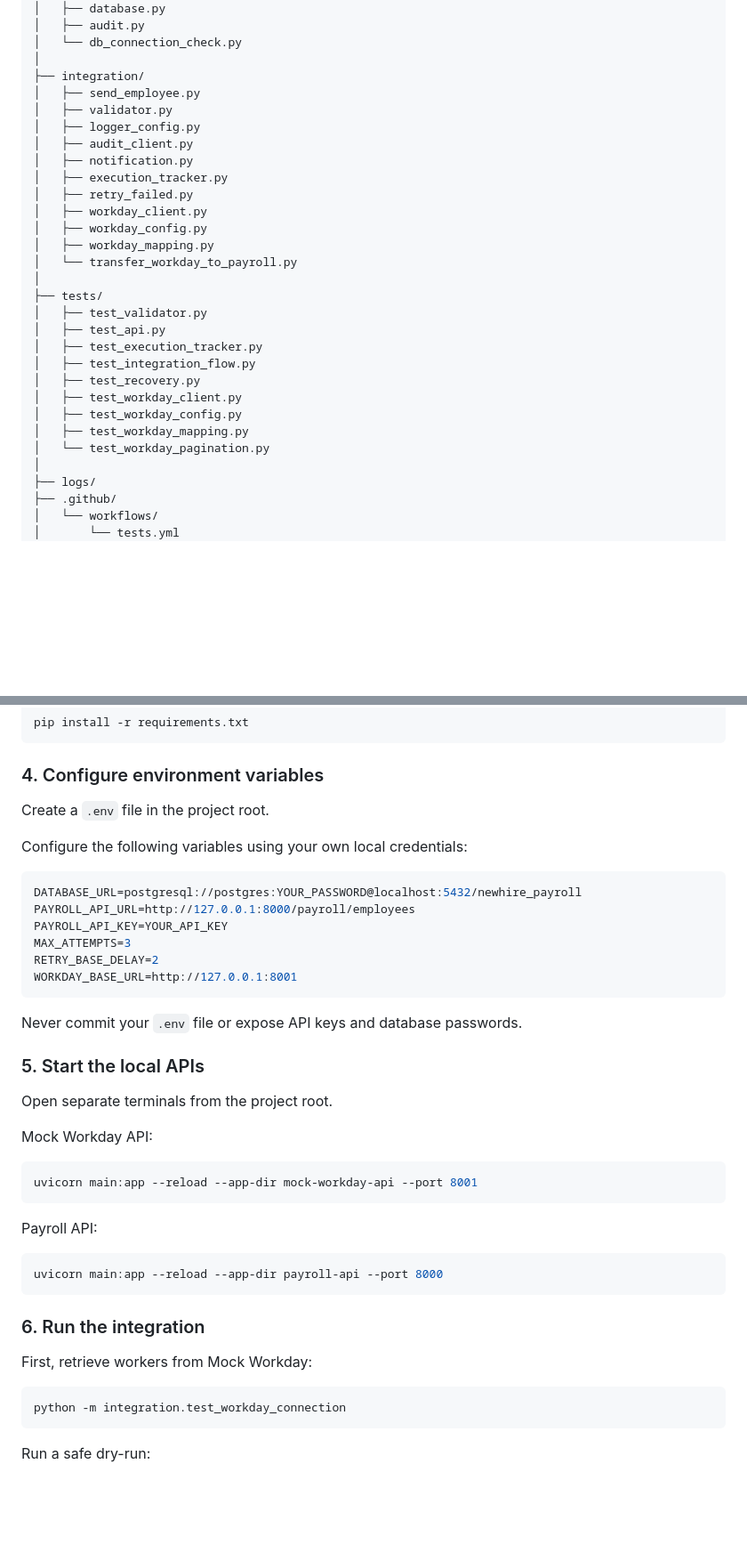
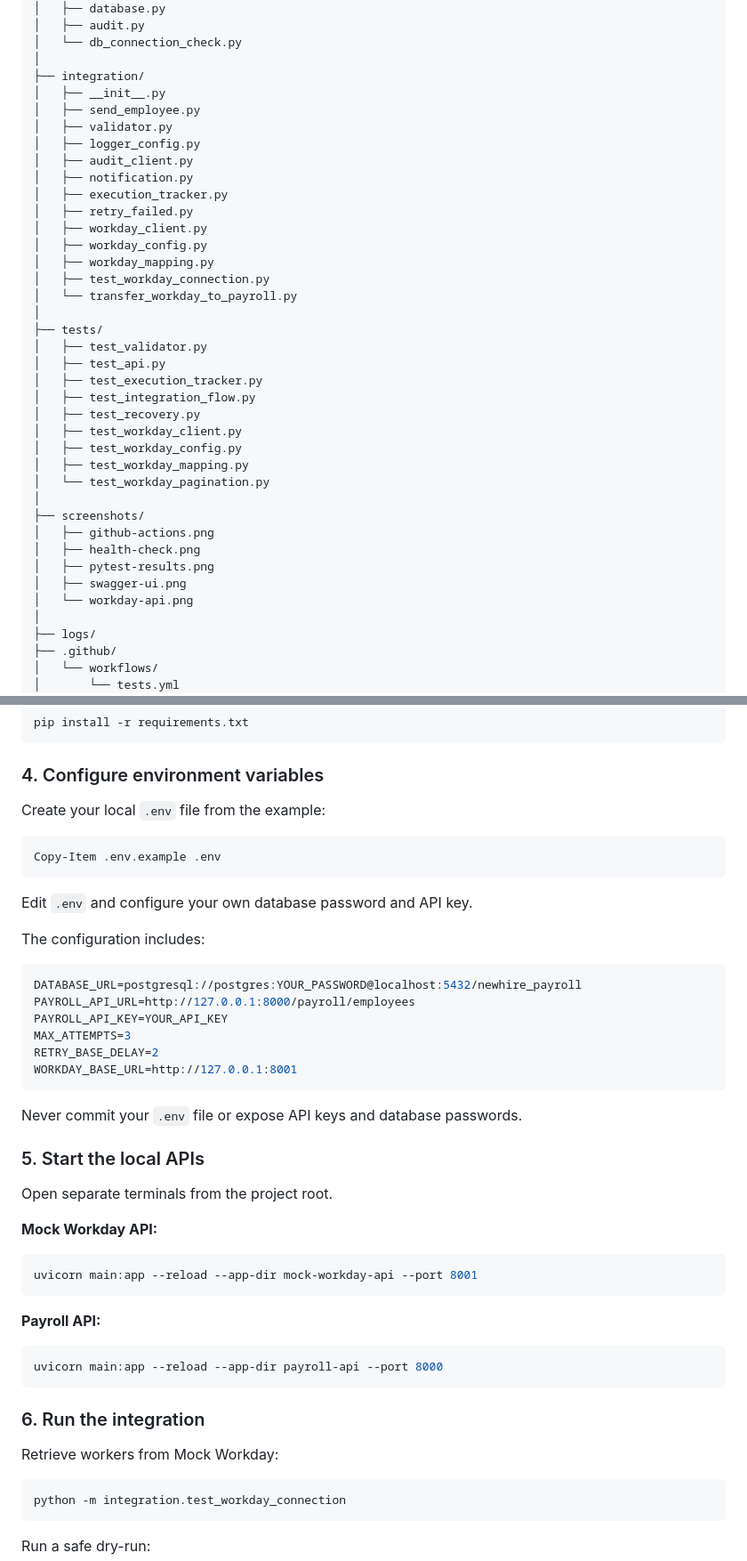
Before and after one commit to chetan-c/NewHireToPayroll, a Markdown page: README.md, 2 parts joined by grey strips. Shown at 89% size. Drawn GitHub-style; blank space fills up the shorter version.

````diff
--- a/README.md
+++ b/README.md
@@ -89,6 +112,7 @@ NewHireToPayroll/
 │   └── db_connection_check.py
 │
 ├── integration/
+│   ├── __init__.py
 │   ├── send_employee.py
 │   ├── validator.py
 │   ├── logger_config.py
@@ -99,6 +123,7 @@ NewHireToPayroll/
 │   ├── workday_client.py
 │   ├── workday_config.py
 │   ├── workday_mapping.py
+│   ├── test_workday_connection.py
 │   └── transfer_workday_to_payroll.py
 │
 ├── tests/
@@ -111,6 +136,13 @@ NewHireToPayroll/
 │   ├── test_workday_config.py
 │   ├── test_workday_mapping.py
 │   └── test_workday_pagination.py
+│
+├── screenshots/
+│   ├── github-actions.png
+│   ├── health-check.png
+│   ├── pytest-results.png
+│   ├── swagger-ui.png
+│   └── workday-api.png
 │
 ├── logs/
 ├── .github/
@@ -152,9 +184,15 @@ pip install -r requirements.txt
 
 ### 4. Configure environment variables
 
-Create a `.env` file in the project root.
+Create your local `.env` file from the example:
 
-Configure the following variables using your own local credentials:
+```powershell
+Copy-Item .env.example .env
+```
+
+Edit `.env` and configure your own database password and API key.
+
+The configuration includes:
 
 ```env
 DATABASE_URL=postgresql://postgres:YOUR_PASSWORD@localhost:5432/newhire_payroll
@@ -171,13 +209,13 @@ Never commit your `.env` file or expose API keys and database passwords.
 
 Open separate terminals from the project root.
 
-Mock Workday API:
+**Mock Workday API:**
 
 ```bash
 uvicorn main:app --reload --app-dir mock-workday-api --port 8001
 ```
 
-Payroll API:
+**Payroll API:**
 
 ```bash
 uvicorn main:app --reload --app-dir payroll-api --port 8000
@@ -185,7 +223,7 @@ uvicorn main:app --reload --app-dir payroll-api --port 8000
 
 ### 6. Run the integration
 
-First, retrieve workers from Mock Workday:
+Retrieve workers from Mock Workday:
 
 ```bash
 python -m integration.test_workday_connection
````
Also changed, not shown: other parts of README.md (+24 -1 lines), screenshots/workday-api.png (added).
